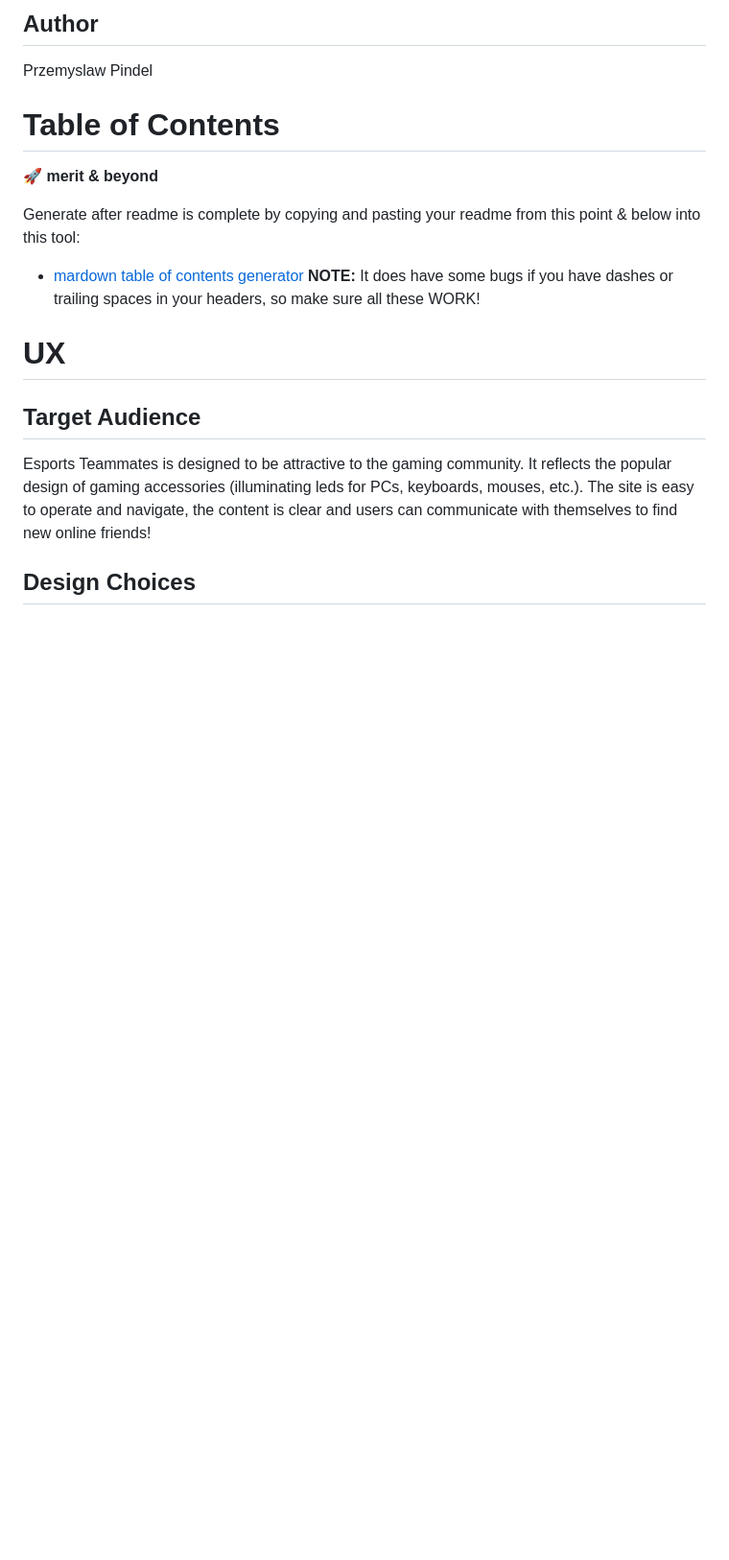
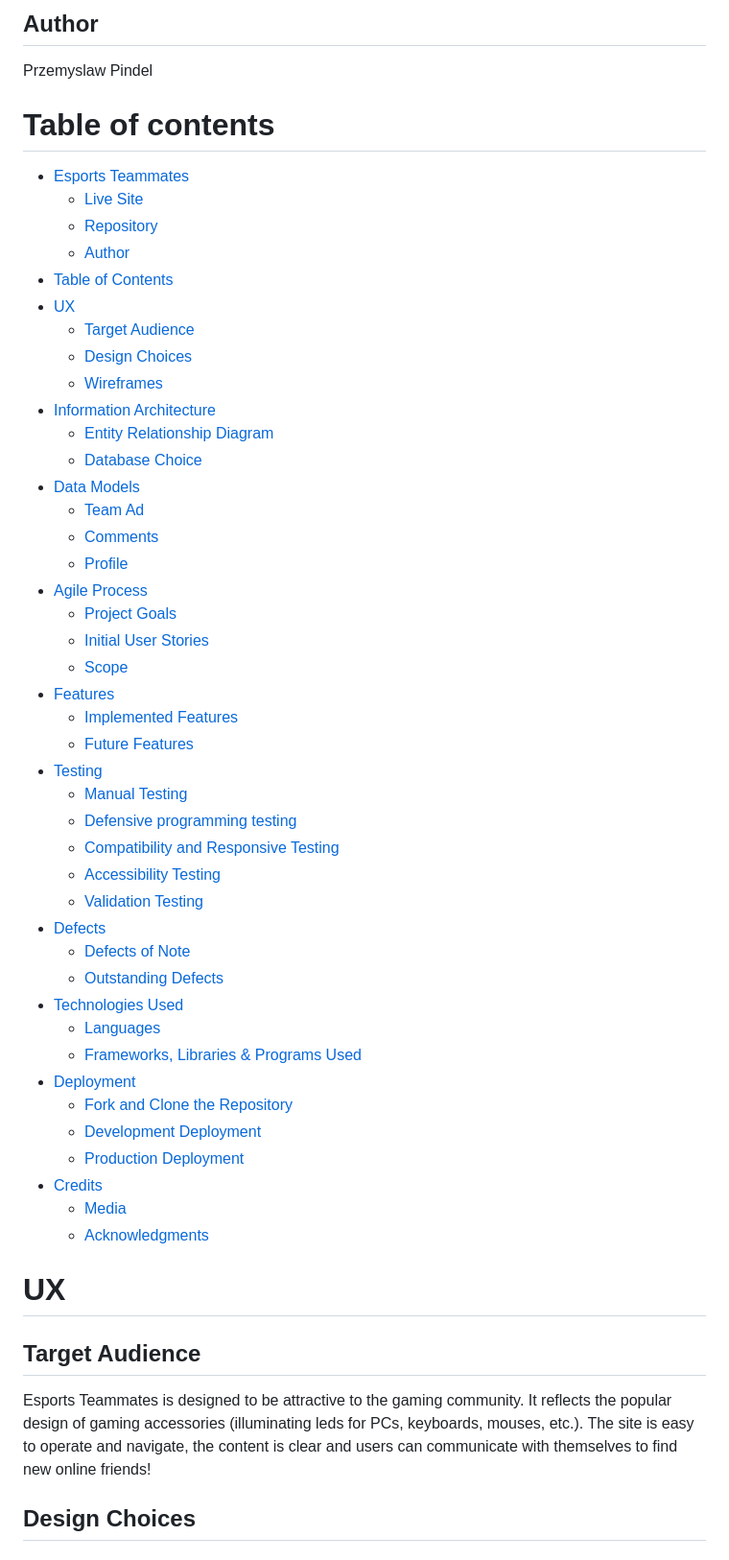
Before and after one commit to PPindel/esports-teammates, a Markdown page: README.md, the part around the change. Shown: that part at 96% size. Rendered like a GitHub page; blank space fills up the shorter version.

Commit message:
Update table of contents README.md

```diff
--- a/README.md
+++ b/README.md
@@ -14,12 +14,49 @@ https://github.com/PPindel/esports-teammates
 ## Author
 Przemyslaw Pindel
 
-# Table of Contents
-🚀 **merit & beyond**
-
-Generate after readme is complete by copying and pasting your readme from this point & below into this tool:
-- [mardown table of contents generator](https://luciopaiva.com/markdown-toc/)
-**NOTE:** It does have some bugs if you have dashes or trailing spaces in your headers, so make sure all these WORK!
+# Table of contents
+- [Esports Teammates](#esports-teammates)
+  - [Live Site](#live-site)
+  - [Repository](#repository)
+  - [Author](#author)
+- [Table of Contents](#table-of-contents)
+- [UX](#ux)
+  - [Target Audience](#target-audience)
+  - [Design Choices](#design-choices)
+  - [Wireframes](#wireframes)
+- [Information Architecture](#information-architecture)
+  - [Entity Relationship Diagram](#entity-relationship-diagram)
+  - [Database Choice](#database-choice)
+- [Data Models](#data-models)
+  - [Team Ad](#team-ad)
+  - [Comments](#comments)
+  - [Profile](#profile)
+- [Agile Process](#agile-process)
+  - [Project Goals](#project-goals)
+  - [Initial User Stories](#initial-user-stories)
+  - [Scope](#scope)
+- [Features](#features)
+  - [Implemented Features](#implemented-features)
+  - [Future Features](#future-features)
+- [Testing](#testing)
+  - [Manual Testing](#manual-testing)
+  - [Defensive programming testing](#defensive-programming-testing)
+  - [Compatibility and Responsive Testing](#compatibility-and-responsive-testing)
+  - [Accessibility Testing](#accessibility-testing)
+  - [Validation Testing](#validation-testing)
+- [Defects](#defects)
+  - [Defects of Note](#defects-of-note)
+  - [Outstanding Defects](#outstanding-defects)
+- [Technologies Used](#technologies-used)
+  - [Languages](#languages)
+  - [Frameworks, Libraries & Programs Used](#frameworks-libraries--programs-used)
+- [Deployment](#deployment)
+  - [Fork and Clone the Repository](#fork-and-clone-the-repository)
+  - [Development Deployment](#development-deployment)
+  - [Production Deployment](#production-deployment)
+- [Credits](#credits)
+  - [Media](#media)
+  - [Acknowledgments](#acknowledgments)
 
 # UX
 ## Target Audience
```
